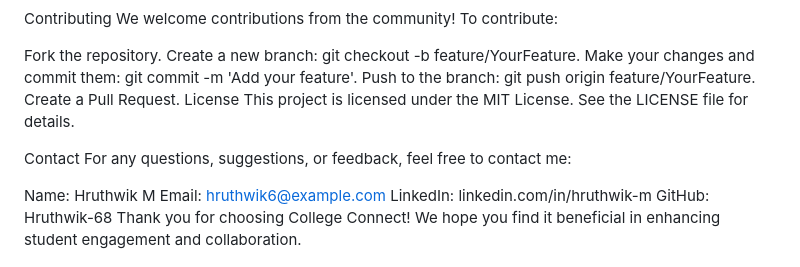
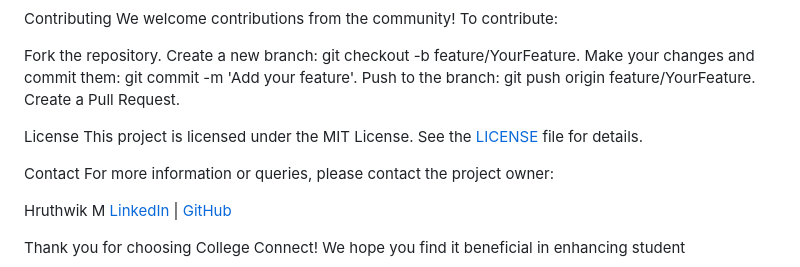
Before and after one commit to Hruthwik-68/CollegeConnect, a Markdown page: README.md, the part around the change. Rendered like a GitHub page.

```diff
--- a/README.md
+++ b/README.md
@@ -103,14 +103,16 @@ Create a new branch: git checkout -b feature/YourFeature.
 Make your changes and commit them: git commit -m 'Add your feature'.
 Push to the branch: git push origin feature/YourFeature.
 Create a Pull Request.
+
+
 License
-This project is licensed under the MIT License. See the LICENSE file for details.
+This project is licensed under the MIT License. See the [LICENSE](./LICENSE) file for details.
+
 
 Contact
-For any questions, suggestions, or feedback, feel free to contact me:
+For more information or queries, please contact the project owner:
 
-Name: Hruthwik M
-Email: hruthwik6@example.com
-LinkedIn: linkedin.com/in/hruthwik-m
-GitHub: Hruthwik-68
+Hruthwik M
+[LinkedIn](https://www.linkedin.com/in/hruthwik-m) | [GitHub](https://github.com/Hruthwik-68)
+
 Thank you for choosing College Connect! We hope you find it beneficial in enhancing student engagement and collaboration.
```
